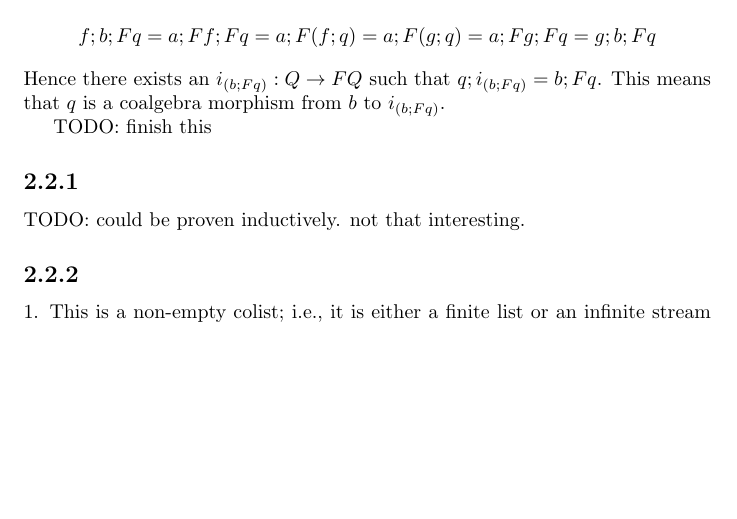
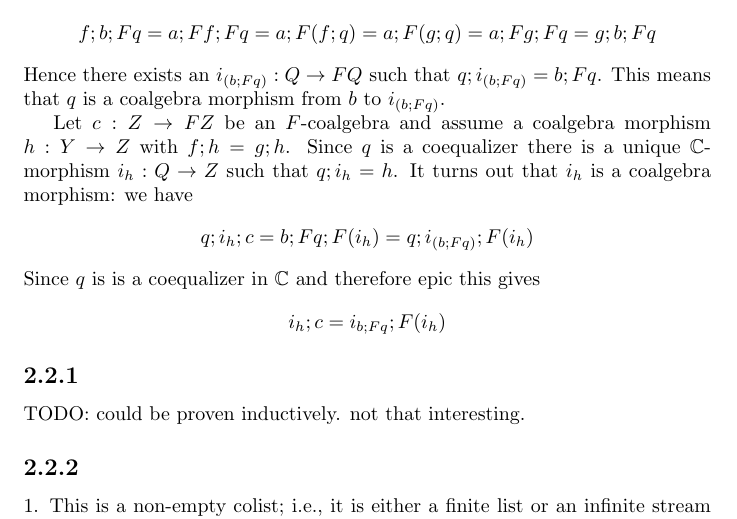
Before and after one commit to kevinclancy/DetailedNotes, a LaTeX document (JacobsCoalgebra.tex): part of page 4 of 40, cut so that both start at the same text, the shorter picture padded with empty space. Compiled offline with pdfLaTeX; a LaTeX package or settings file that is missing is left out.

Commit message:
finished proof of 2.1.14 (3)

```diff
--- a/JacobsCoalgebra.tex
+++ b/JacobsCoalgebra.tex
@@ -243,7 +243,11 @@ Since $\mathbb C$ has coequalizers, the existence of coalgebra morphisms $f,g :
 
 We have $$f;b;Fq = a;Ff;Fq = a;F(f;q) = a;F(g;q) = a;Fg;Fq = g;b;Fq$$ Hence there exists an $i_{(b;Fq)} : Q \to FQ$ such that $q;i_{(b;Fq)} = b;Fq$. This means that $q$ is a coalgebra morphism from $b$ to $i_{(b;Fq)}$.
 
-TODO: finish this
+Let $c : Z \to FZ$ be an $F$-coalgebra and assume a coalgebra morphism $h : Y \to Z$ with $f;h = g;h$. Since $q$ is a coequalizer there is a unique $\mathbb C$-morphism  $i_h : Q \to Z$ such that $q;i_h = h$.
+It turns out that $i_h$ is a coalgebra morphism: we have
+$$q;i_h;c = b;Fq;F(i_h) = q;i_{(b;Fq)};F(i_h)$$
+Since $q$ is is a coequalizer in $\mathbb C$ and therefore epic this gives
+$$i_h;c = i_{b;Fq};F(i_h)$$
 
 \subsection*{2.2.1}
 
```
